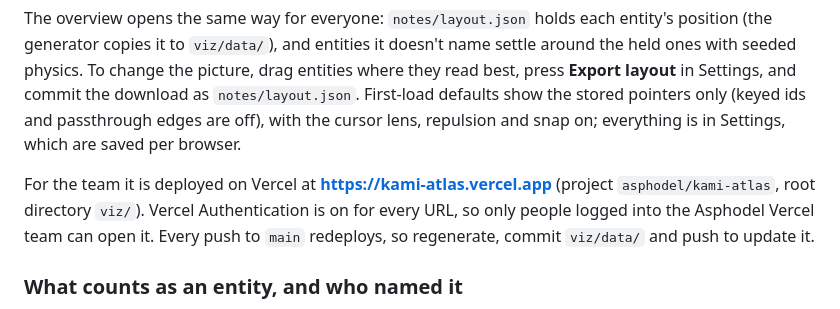
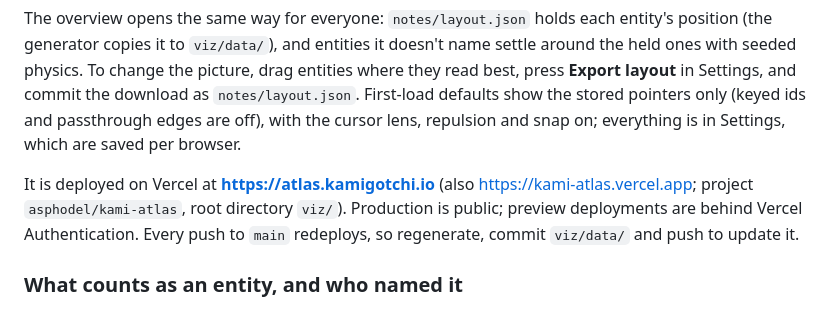
Before and after one commit to Asphodel-OS/kami-atlas, a Markdown page: README.md, the part around the change. GitHub-like rendering.

Commit message:
README: atlas.kamigotchi.io; production is public, previews stay behind Vercel Authentication

```diff
--- a/README.md
+++ b/README.md
@@ -70,7 +70,7 @@ It reloads the page whenever `viz/` changes, keeping the current view, and rerun
 
 The overview opens the same way for everyone: `notes/layout.json` holds each entity's position (the generator copies it to `viz/data/`), and entities it doesn't name settle around the held ones with seeded physics. To change the picture, drag entities where they read best, press **Export layout** in Settings, and commit the download as `notes/layout.json`. First-load defaults show the stored pointers only (keyed ids and passthrough edges are off), with the cursor lens, repulsion and snap on; everything is in Settings, which are saved per browser.
 
-For the team it is deployed on Vercel at **https://kami-atlas.vercel.app** (project `asphodel/kami-atlas`, root directory `viz/`). Vercel Authentication is on for every URL, so only people logged into the Asphodel Vercel team can open it. Every push to `main` redeploys, so regenerate, commit `viz/data/` and push to update it.
+It is deployed on Vercel at **https://atlas.kamigotchi.io** (also https://kami-atlas.vercel.app; project `asphodel/kami-atlas`, root directory `viz/`). Production is public; preview deployments are behind Vercel Authentication. Every push to `main` redeploys, so regenerate, commit `viz/data/` and push to update it.
 
 ### What counts as an entity, and who named it
 
```
